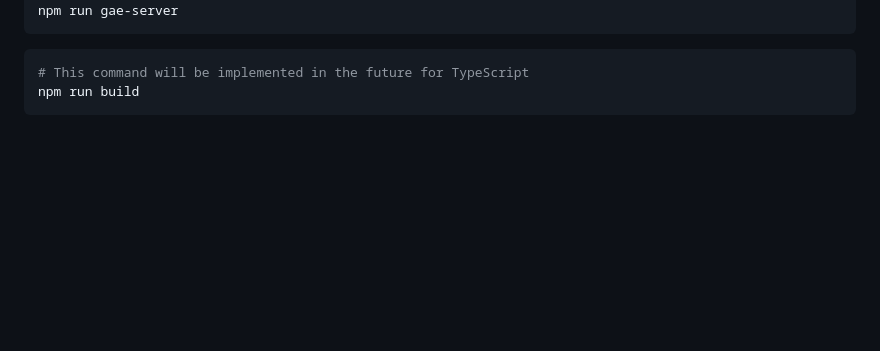
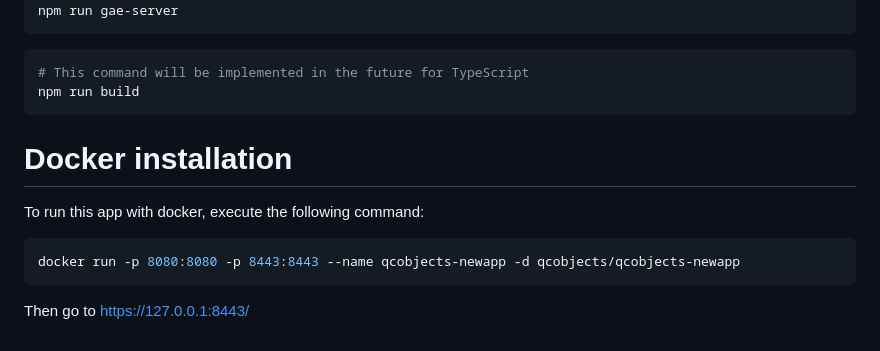
Before and after one commit to QuickCorp/qcobjects-new-app, a Markdown page: README.md, the part around the change. Rendered like a GitHub page; blank space fills up the shorter version.

Commit message:
docker installation guidelines

````diff
--- a/README.md
+++ b/README.md
@@ -149,3 +149,13 @@ npm run gae-server
 # This command will be implemented in the future for TypeScript
 npm run build
 ```
+
+# Docker installation
+
+To run this app with docker, execute the following command:
+
+```shell
+docker run -p 8080:8080 -p 8443:8443 --name qcobjects-newapp -d qcobjects/qcobjects-newapp
+```
+
+Then go to [https://127.0.0.1:8443/](https://127.0.0.1:8443/)
````
